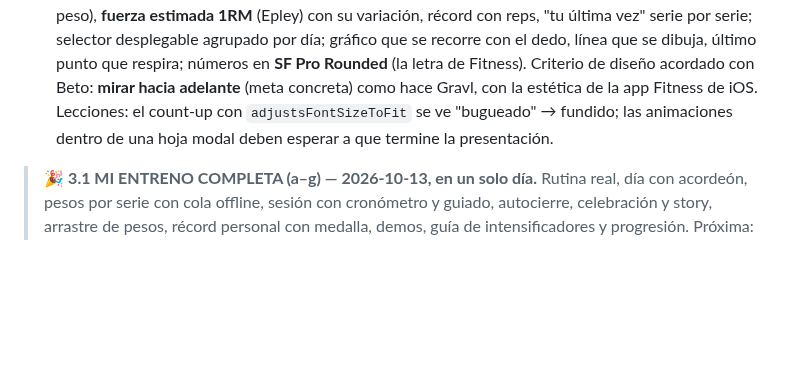
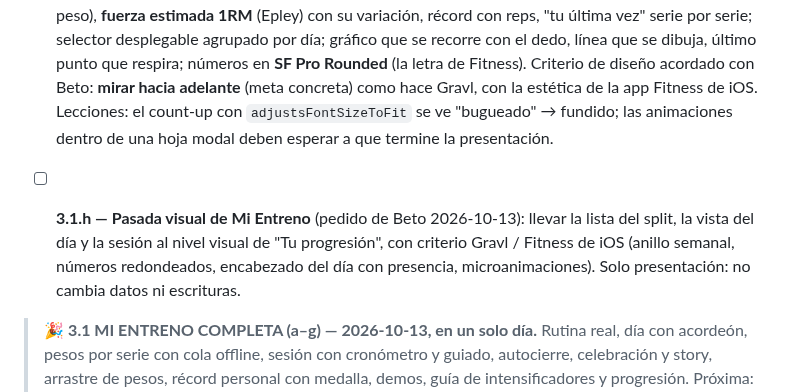
Before and after one commit to betogn94/CoachAi, a Markdown page: docs/plan-port-react-native.md, the part around the change. GitHub-like rendering; blank space fills up the shorter version.

Commit message:
docs(port-rn): agrega 3.1.h — pasada visual de Mi Entreno (criterio Gravl / Fitness)
Co-Authored-By: Claude Opus 5.5 <noreply@anthropic.com>

```diff
--- a/docs/plan-port-react-native.md
+++ b/docs/plan-port-react-native.md
@@ -107,6 +107,8 @@ Tenemos tres ventajas que casi nadie tiene al encarar un port así:
    - [x] **3.1.f — Arrastre de pesos + récord personal** ✅ 2026-10-13 (Fable 5.1; QA de Beto con su historial real) — `features/entreno/referencia.ts` = port 1:1 de `loadEntrenoRef`/`entrenoRefSlot` (última semana ANTERIOR con pesos, salta vacías; emparejado por nombre normalizado vía snapshot `ex`; posicional solo si toda la semana vieja calza) y del núcleo de `_prMaybeInit`/`_prCheck` (vara con historia + lo cargado esta semana en silencio). **Paridad: 24k comparaciones** con semanas sintetizadas (snapshot, reordenadas, renombradas, legacy rotas). Placeholders "sem. pasada" en gris solo en campos vacíos; récord 900 ms tras tipear → brillo dorado + confeti + toast + haptics + medalla `primer_record` una sola vez. **Verificado:** referencia de la W40 saltando la W41 vacía (34 kg), sin referencia para el Jalón renombrado por el coach (correcto, igual que la PWA), récord 60 kg (antes 55) y medalla en `user_logros`. Infra: `npm run paridad` con hook de resolución `.ts` para que los módulos puros se importen entre sí.
    - [x] **3.1.g — Demo de ejercicio + guía de intensificadores + progresión de fuerza** ✅ 2026-10-13 (Opus 5.5; QA de Beto, varias iteraciones de diseño; commit nativo `0e4cbcc`) — Port 1:1 con paridad de `_findEjercicioMatch` (demo: video mudo en loop / 2 fotos / texto), textos y orden de la guía de intensificadores (abre enfocada desde el chip del ejercicio) y `_progRender`. **"Tu progresión" va más allá de la PWA (solo lectura, extra nativo):** "Para superar tu marca" (1 rep más o el siguiente escalón de peso), **fuerza estimada 1RM** (Epley) con su variación, récord con reps, "tu última vez" serie por serie; selector desplegable agrupado por día; gráfico que se recorre con el dedo, línea que se dibuja, último punto que respira; números en **SF Pro Rounded** (la letra de Fitness). Criterio de diseño acordado con Beto: **mirar hacia adelante** (meta concreta) como hace Gravl, con la estética de la app Fitness de iOS. Lecciones: el count-up con `adjustsFontSizeToFit` se ve "bugueado" → fundido; las animaciones dentro de una hoja modal deben esperar a que termine la presentación.
 
+   - [ ] **3.1.h — Pasada visual de Mi Entreno** (pedido de Beto 2026-10-13): llevar la lista del split, la vista del día y la sesión al nivel visual de "Tu progresión", con criterio Gravl / Fitness de iOS (anillo semanal, números redondeados, encabezado del día con presencia, microanimaciones). Solo presentación: no cambia datos ni escrituras.
+
 > 🎉 **3.1 MI ENTRENO COMPLETA (a–g) — 2026-10-13, en un solo día.** Rutina real, día con acordeón, pesos por serie con cola offline, sesión con cronómetro y guiado, autocierre, celebración y story, arrastre de pesos, récord personal con medalla, demos, guía de intensificadores y progresión. Próxima: **3.2 Mi Alimentación**.
 
 > 🧭 **Decisión de Beto (2026-10-13): la nativa va a ser LA app y la PWA se desactiva** (no queda "como versión web"). Consecuencia: toda lógica que hoy corre *en el cliente al abrir la PWA* tiene que portarse a la nativa o pasar al servidor antes de apagarla. Primer caso: `autoRepeatPlans` — la rutina ya la clona la nativa; **la dieta se clona Y se ajusta con IA (`autoAdjustDiet`) → va al servidor junto con B3** (pendiente; mientras la PWA viva, la clona ella). Inventariar el resto de estos "efectos al abrir" (prefetch de planes del onboarding, self-heal con IA, logros, renovación) antes del cutover.
```
